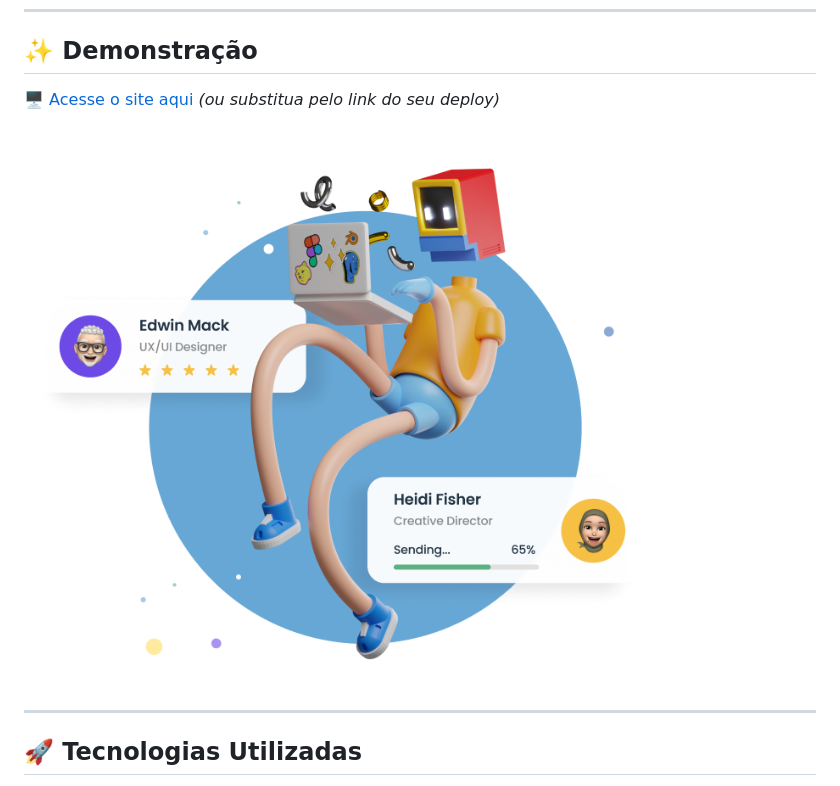
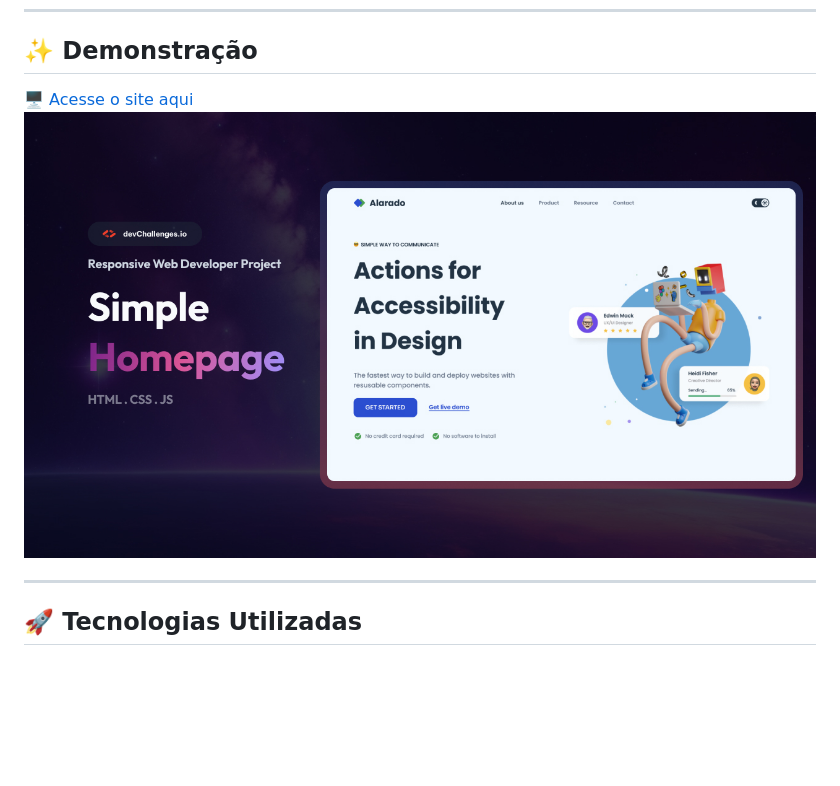
Before and after one commit to EduzzDev/Simple_HomePage, a Markdown page: README.md, the part around the change. Drawn GitHub-style; pictures changed too: resources/hero-image-simple-homepage.png; blank space fills up the shorter version.

```diff
--- a/README.md
+++ b/README.md
@@ -8,9 +8,8 @@ O projeto foca em **acessibilidade, design responsivo** e **tema dinâmico (clar
 
 ## ✨ Demonstração
 
-🖥️ [Acesse o site aqui](https://simple-homempage.vercel.app/) _(ou substitua pelo link do seu deploy)_
-
-![Demonstração](./resources/hero-image-simple-homepage.png)
+🖥️ [Acesse o site aqui](https://simple-home-page-tau.vercel.app/)
+![Demonstração](./thumbnail.jpg)
 
 ---
 
```
Also changed, not shown: 3 other files.
